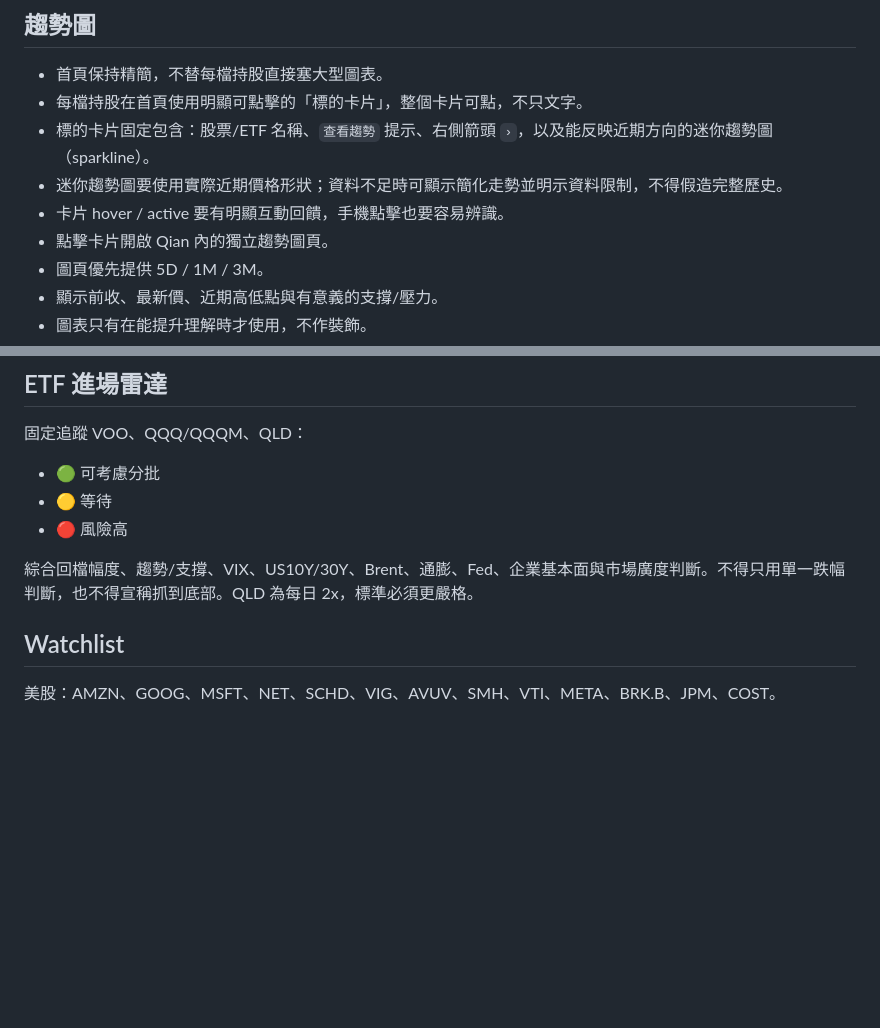
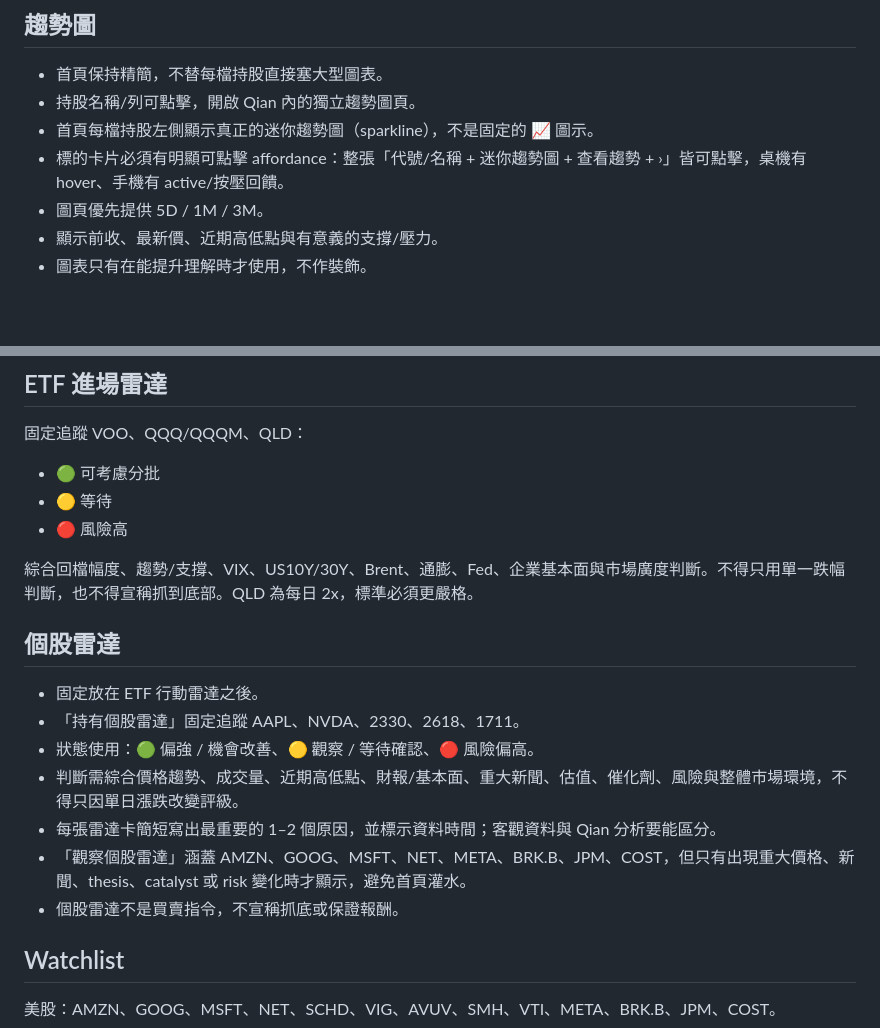
Before and after one commit to kakacf/Qian, a Markdown page: QIAN_SPEC.md, 2 parts joined by grey strips. Drawn GitHub-style; blank space fills up the shorter version.

Commit message:
Add stock radar specification

```diff
--- a/QIAN_SPEC.md
+++ b/QIAN_SPEC.md
@@ -58,11 +58,9 @@ VOO、QQQ、QQQM、QLD、AAPL、NVDA
 ## 趨勢圖
 
 - 首頁保持精簡，不替每檔持股直接塞大型圖表。
-- 每檔持股在首頁使用明顯可點擊的「標的卡片」，整個卡片可點，不只文字。
-- 標的卡片固定包含：股票/ETF 名稱、`查看趨勢` 提示、右側箭頭 `›`，以及能反映近期方向的迷你趨勢圖（sparkline）。
-- 迷你趨勢圖要使用實際近期價格形狀；資料不足時可顯示簡化走勢並明示資料限制，不得假造完整歷史。
-- 卡片 hover / active 要有明顯互動回饋，手機點擊也要容易辨識。
-- 點擊卡片開啟 Qian 內的獨立趨勢圖頁。
+- 持股名稱/列可點擊，開啟 Qian 內的獨立趨勢圖頁。
+- 首頁每檔持股左側顯示真正的迷你趨勢圖（sparkline），不是固定的 📈 圖示。
+- 標的卡片必須有明顯可點擊 affordance：整張「代號/名稱 + 迷你趨勢圖 + 查看趨勢 + ›」皆可點擊，桌機有 hover、手機有 active/按壓回饋。
 - 圖頁優先提供 5D / 1M / 3M。
 - 顯示前收、最新價、近期高低點與有意義的支撐/壓力。
 - 圖表只有在能提升理解時才使用，不作裝飾。
@@ -77,6 +75,16 @@ VOO、QQQ、QQQM、QLD、AAPL、NVDA
 - 🔴 風險高
 
 綜合回檔幅度、趨勢/支撐、VIX、US10Y/30Y、Brent、通膨、Fed、企業基本面與市場廣度判斷。不得只用單一跌幅判斷，也不得宣稱抓到底部。QLD 為每日 2x，標準必須更嚴格。
+
+## 個股雷達
+
+- 固定放在 ETF 行動雷達之後。
+- 「持有個股雷達」固定追蹤 AAPL、NVDA、2330、2618、1711。
+- 狀態使用：🟢 偏強 / 機會改善、🟡 觀察 / 等待確認、🔴 風險偏高。
+- 判斷需綜合價格趨勢、成交量、近期高低點、財報/基本面、重大新聞、估值、催化劑、風險與整體市場環境，不得只因單日漲跌改變評級。
+- 每張雷達卡簡短寫出最重要的 1–2 個原因，並標示資料時間；客觀資料與 Qian 分析要能區分。
+- 「觀察個股雷達」涵蓋 AMZN、GOOG、MSFT、NET、META、BRK.B、JPM、COST，但只有出現重大價格、新聞、thesis、catalyst 或 risk 變化時才顯示，避免首頁灌水。
+- 個股雷達不是買賣指令，不宣稱抓底或保證報酬。
 
 ## Watchlist
 
```
